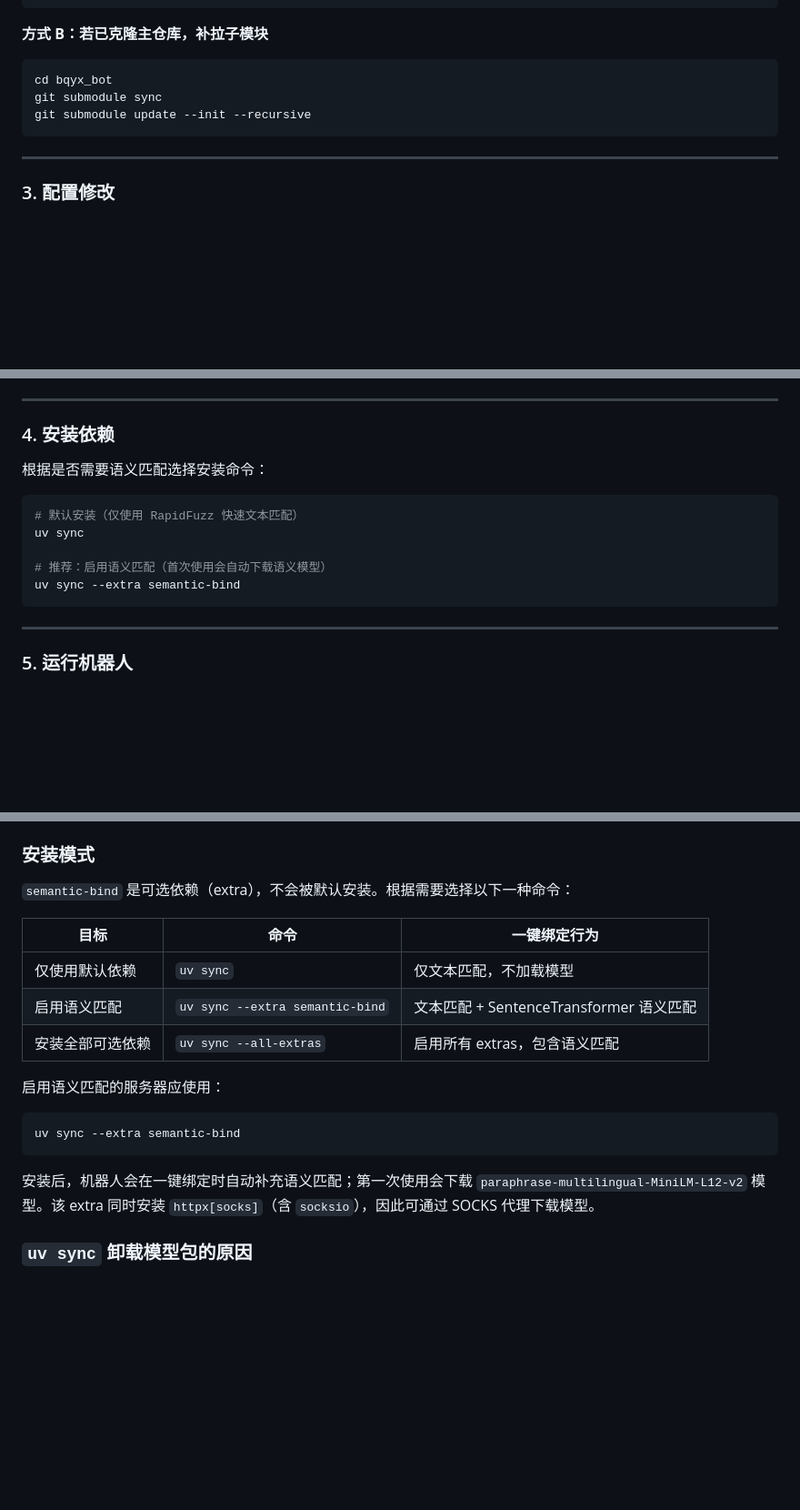
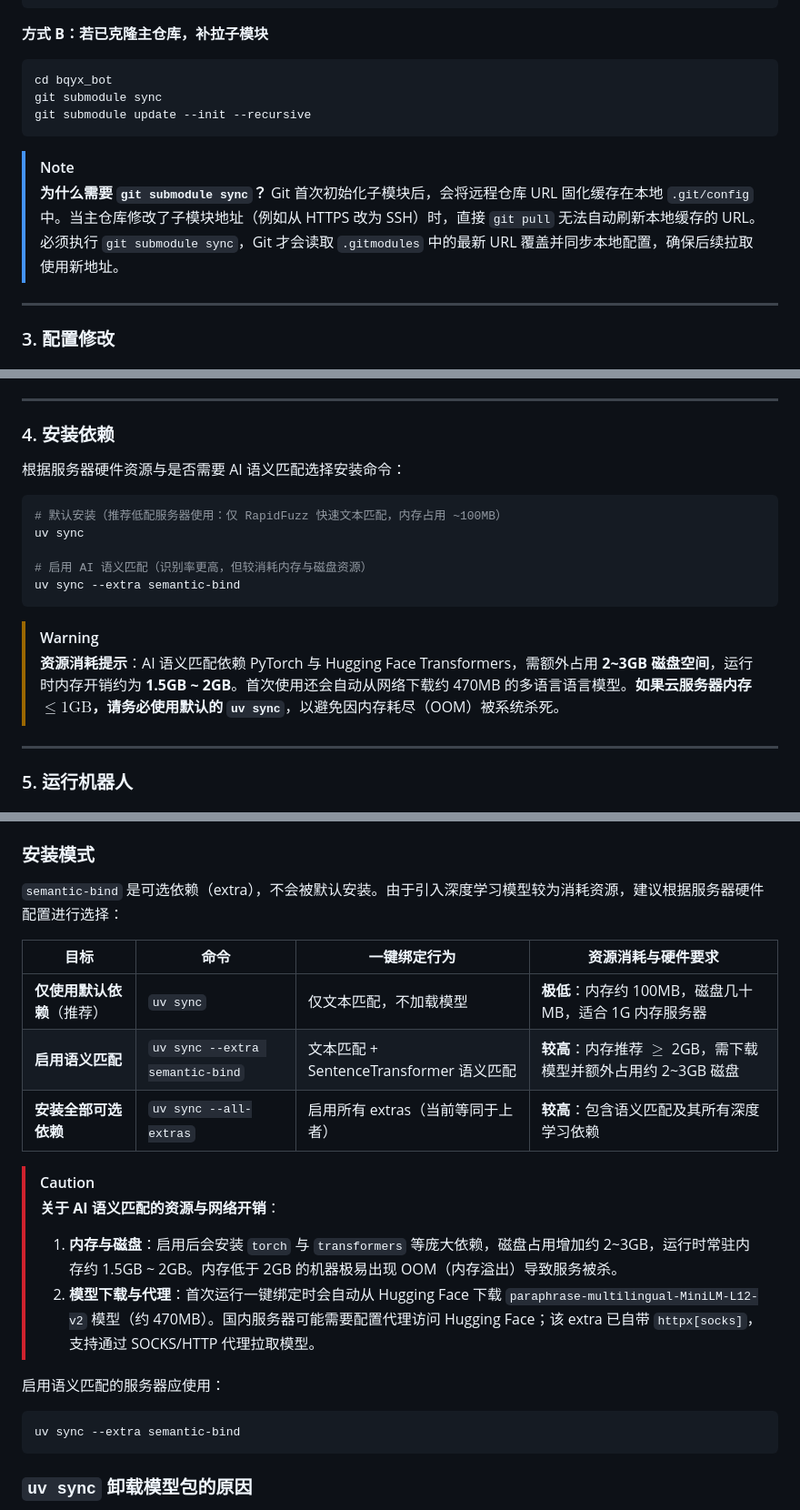
Before and after one commit to lzyllll/bqyx_bot, a Markdown page: README.md, 3 parts joined by grey strips. Shown at 91% size. GitHub-like rendering; blank space fills up the shorter version.

Commit message:
docs: 在 README 中补充说明 AI 资源消耗与 git submodule sync 机制

````diff
--- a/README.md
+++ b/README.md
@@ -34,6 +34,10 @@ git submodule sync
 git submodule update --init --recursive
 ```
 
+> [!NOTE]
+> **为什么需要 `git submodule sync`？**
+> Git 首次初始化子模块后，会将远程仓库 URL 固化缓存在本地 `.git/config` 中。当主仓库修改了子模块地址（例如从 HTTPS 改为 SSH）时，直接 `git pull` 无法自动刷新本地缓存的 URL。必须执行 `git submodule sync`，Git 才会读取 `.gitmodules` 中的最新 URL 覆盖并同步本地配置，确保后续拉取使用新地址。
+
 ---
 
 ### 3. 配置修改
@@ -63,15 +67,18 @@ cp .env.example .env
 
 ### 4. 安装依赖
 
-根据是否需要语义匹配选择安装命令：
+根据服务器硬件资源与是否需要 AI 语义匹配选择安装命令：
 
 ```bash
-# 默认安装（仅使用 RapidFuzz 快速文本匹配）
+# 默认安装（推荐低配服务器使用：仅 RapidFuzz 快速文本匹配，内存占用 ~100MB）
 uv sync
 
-# 推荐：启用语义匹配（首次使用会自动下载语义模型）
+# 启用 AI 语义匹配（识别率更高，但较消耗内存与磁盘资源）
 uv sync --extra semantic-bind
 ```
+
+> [!WARNING]
+> **资源消耗提示**：AI 语义匹配依赖 PyTorch 与 Hugging Face Transformers，需额外占用 **2~3GB 磁盘空间**，运行时内存开销约为 **1.5GB ~ 2GB**。首次使用还会自动从网络下载约 470MB 的多语言语言模型。**如果云服务器内存 $\le 1\text{GB}$，请务必使用默认的 `uv sync`**，以避免因内存耗尽（OOM）被系统杀死。
 
 ---
 
@@ -162,21 +169,24 @@ systemctl restart bqyx_bot
 
 ### 安装模式
 
-`semantic-bind` 是可选依赖（extra），不会被默认安装。根据需要选择以下一种命令：
+`semantic-bind` 是可选依赖（extra），不会被默认安装。由于引入深度学习模型较为消耗资源，建议根据服务器硬件配置进行选择：
 
-| 目标 | 命令 | 一键绑定行为 |
-|------|------|-------------|
-| 仅使用默认依赖 | `uv sync` | 仅文本匹配，不加载模型 |
-| 启用语义匹配 | `uv sync --extra semantic-bind` | 文本匹配 + SentenceTransformer 语义匹配 |
-| 安装全部可选依赖 | `uv sync --all-extras` | 启用所有 extras，包含语义匹配 |
+| 目标 | 命令 | 一键绑定行为 | 资源消耗与硬件要求 |
+|------|------|-------------|-------------------|
+| **仅使用默认依赖**（推荐） | `uv sync` | 仅文本匹配，不加载模型 | **极低**：内存约 100MB，磁盘几十 MB，适合 1G 内存服务器 |
+| **启用语义匹配** | `uv sync --extra semantic-bind` | 文本匹配 + SentenceTransformer 语义匹配 | **较高**：内存推荐 $\ge$ 2GB，需下载模型并额外占用约 2~3GB 磁盘 |
+| **安装全部可选依赖** | `uv sync --all-extras` | 启用所有 extras（当前等同于上者） | **较高**：包含语义匹配及其所有深度学习依赖 |
+
+> [!CAUTION]
+> **关于 AI 语义匹配的资源与网络开销**：
+> 1. **内存与磁盘**：启用后会安装 `torch` 与 `transformers` 等庞大依赖，磁盘占用增加约 2~3GB，运行时常驻内存约 1.5GB ~ 2GB。内存低于 2GB 的机器极易出现 OOM（内存溢出）导致服务被杀。
+> 2. **模型下载与代理**：首次运行一键绑定时会自动从 Hugging Face 下载 `paraphrase-multilingual-MiniLM-L12-v2` 模型（约 470MB）。国内服务器可能需要配置代理访问 Hugging Face；该 extra 已自带 `httpx[socks]`，支持通过 SOCKS/HTTP 代理拉取模型。
 
 启用语义匹配的服务器应使用：
 
-```powershell
+```bash
 uv sync --extra semantic-bind
 ```
-
-安装后，机器人会在一键绑定时自动补充语义匹配；第一次使用会下载 `paraphrase-multilingual-MiniLM-L12-v2` 模型。该 extra 同时安装 `httpx[socks]`（含 `socksio`），因此可通过 SOCKS 代理下载模型。
 
 ### `uv sync` 卸载模型包的原因
 
````
